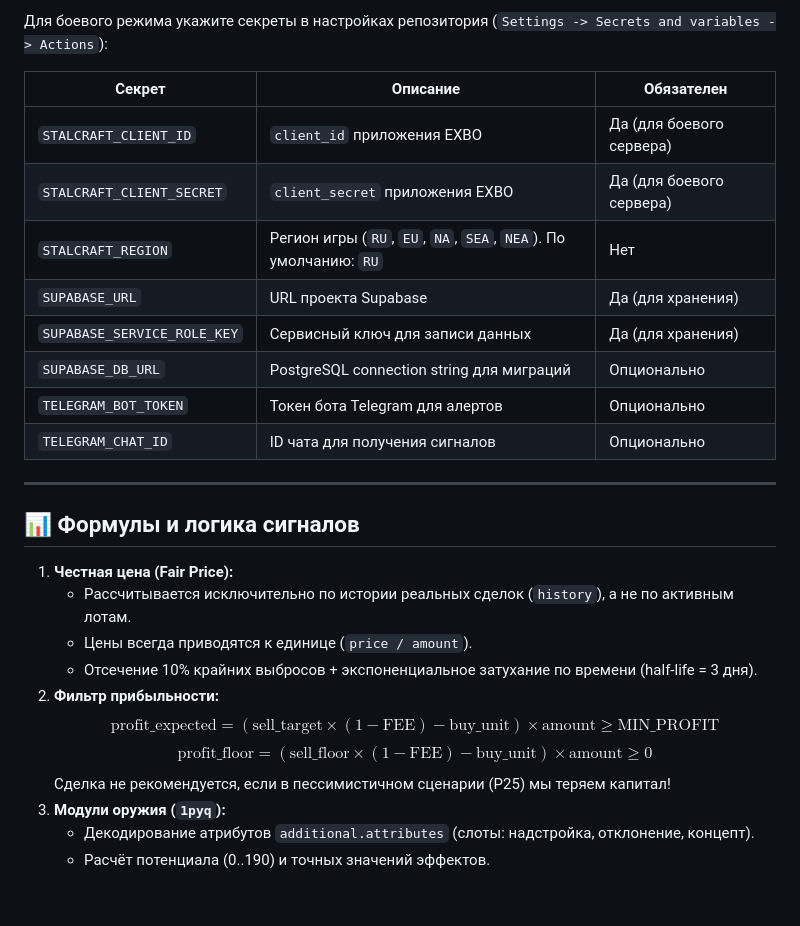
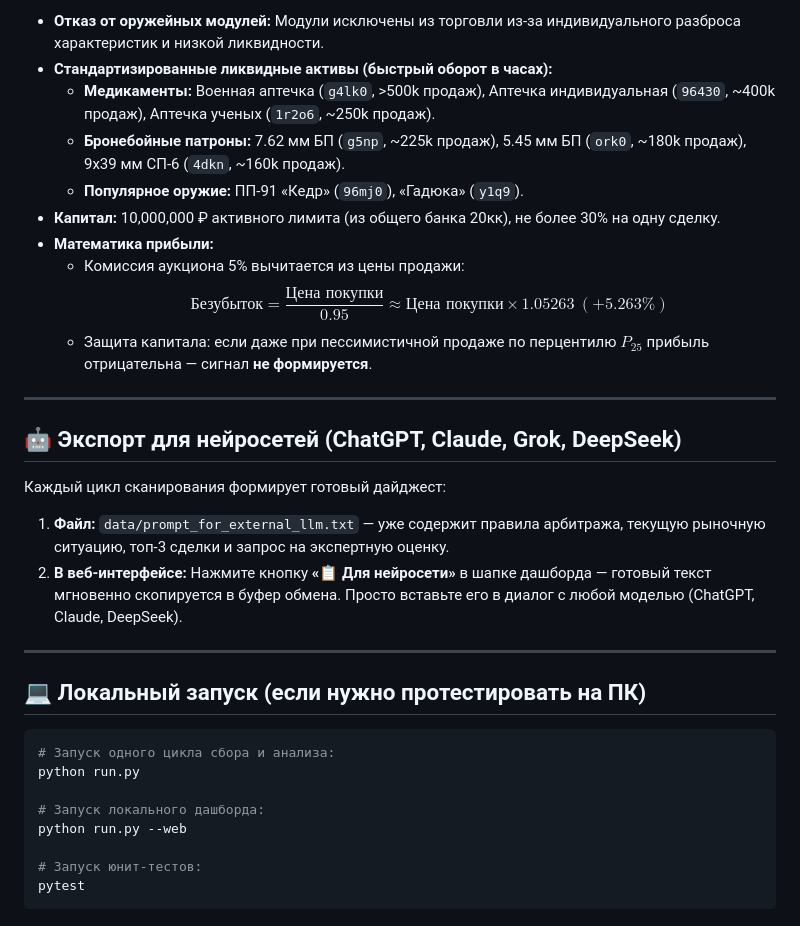
Before and after one commit to Van228337/stalzovmarket, a Markdown page: README.md, the part around one of its changes. Drawn GitHub-style.

````diff
--- a/README.md
+++ b/README.md
@@ -42,29 +59,34 @@ python collector/runner.py --tier hot --dry-run
 
-Для боевого режима укажите секреты в настройках репозитория (`Settings -> Secrets and variables -> Actions`):
-
-| Секрет | Описание | Обязателен |
-|---|---|---|
-| `STALCRAFT_CLIENT_ID` | `client_id` приложения EXBO | Да (для боевого сервера) |
-| `STALCRAFT_CLIENT_SECRET` | `client_secret` приложения EXBO | Да (для боевого сервера) |
-| `STALCRAFT_REGION` | Регион игры (`RU`, `EU`, `NA`, `SEA`, `NEA`). По умолчанию: `RU` | Нет |
-| `SUPABASE_URL` | URL проекта Supabase | Да (для хранения) |
-| `SUPABASE_SERVICE_ROLE_KEY` | Сервисный ключ для записи данных | Да (для хранения) |
-| `SUPABASE_DB_URL` | PostgreSQL connection string для миграций | Опционально |
-| `TELEGRAM_BOT_TOKEN` | Токен бота Telegram для алертов | Опционально |
-| `TELEGRAM_CHAT_ID` | ID чата для получения сигналов | Опционально |
+- **Отказ от оружейных модулей:** Модули исключены из торговли из-за индивидуального разброса характеристик и низкой ликвидности.
+- **Стандартизированные ликвидные активы (быстрый оборот в часах):**
+  - **Медикаменты:** Военная аптечка (`g4lk0`, >500k продаж), Аптечка индивидуальная (`96430`, ~400k продаж), Аптечка ученых (`1r2o6`, ~250k продаж).
+  - **Бронебойные патроны:** 7.62 мм БП (`g5np`, ~225k продаж), 5.45 мм БП (`ork0`, ~180k продаж), 9x39 мм СП-6 (`4dkn`, ~160k продаж).
+  - **Популярное оружие:** ПП-91 «Кедр» (`96mj0`), «Гадюка» (`y1q9`).
+- **Капитал:** 10,000,000 ₽ активного лимита (из общего банка 20кк), не более 30% на одну сделку.
+- **Математика прибыли:**
+  - Комиссия аукциона 5% вычитается из цены продажи:
+    $$\text{Безубыток} = \frac{\text{Цена покупки}}{0.95} \approx \text{Цена покупки} \times 1.05263\ (+5.263\%)$$
+  - Защита капитала: если даже при пессимистичной продаже по перцентилю $P_{25}$ прибыль отрицательна — сигнал **не формируется**.
 
 ---
 
-## 📊 Формулы и логика сигналов
+## 🤖 Экспорт для нейросетей (ChatGPT, Claude, Grok, DeepSeek)
 
-1. **Честная цена (Fair Price):**
-   - Рассчитывается исключительно по истории реальных сделок (`history`), а не по активным лотам.
-   - Цены всегда приводятся к единице (`price / amount`).
-   - Отсечение 10% крайних выбросов + экспоненциальное затухание по времени (half-life = 3 дня).
-2. **Фильтр прибыльности:**
-   $$\text{profit\_expected} = (\text{sell\_target} \times (1 - \text{FEE}) - \text{buy\_unit}) \times \text{amount} \ge \text{MIN\_PROFIT}$$
-   $$\text{profit\_floor} = (\text{sell\_floor} \times (1 - \text{FEE}) - \text{buy\_unit}) \times \text{amount} \ge 0$$
-   Сделка не рекомендуется, если в пессимистичном сценарии (P25) мы теряем капитал!
-3. **Модули оружия (`1pyq`):**
-   - Декодирование атрибутов `additional.attributes` (слоты: надстройка, отклонение, концепт).
-   - Расчёт потенциала (0..190) и точных значений эффектов.
+Каждый цикл сканирования формирует готовый дайджест:
+1. **Файл:** `data/prompt_for_external_llm.txt` — уже содержит правила арбитража, текущую рыночную ситуацию, топ-3 сделки и запрос на экспертную оценку.
+2. **В веб-интерфейсе:** Нажмите кнопку **«📋 Для нейросети»** в шапке дашборда — готовый текст мгновенно скопируется в буфер обмена. Просто вставьте его в диалог с любой моделью (ChatGPT, Claude, DeepSeek).
+
+---
+
+## 💻 Локальный запуск (если нужно протестировать на ПК)
+
+```powershell
+# Запуск одного цикла сбора и анализа:
+python run.py
+
+# Запуск локального дашборда:
+python run.py --web
+
+# Запуск юнит-тестов:
+pytest
+```
````
Also changed, not shown: other parts of README.md (+45 -28 lines).
